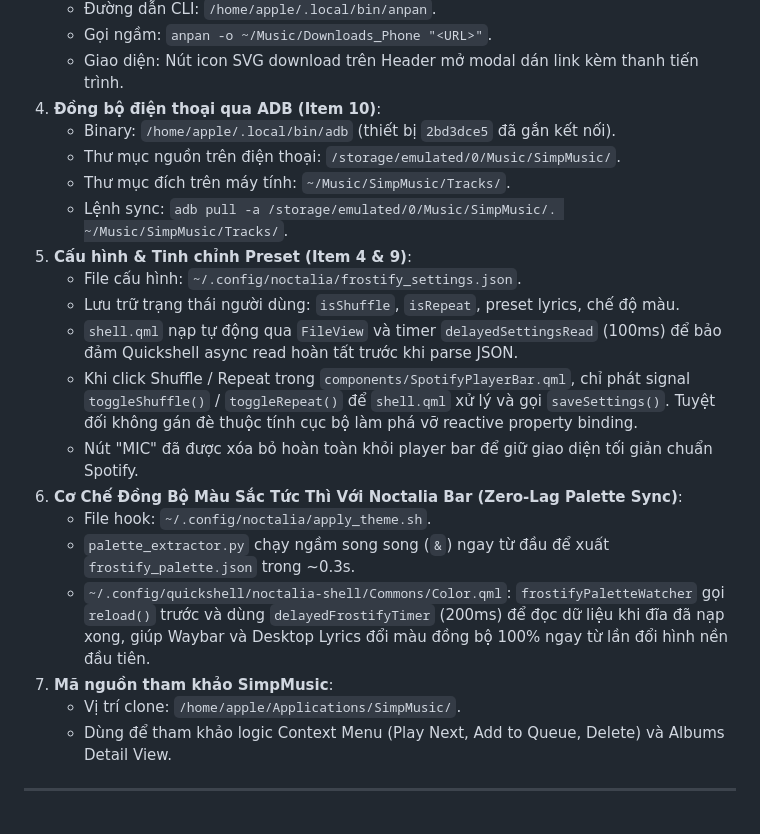
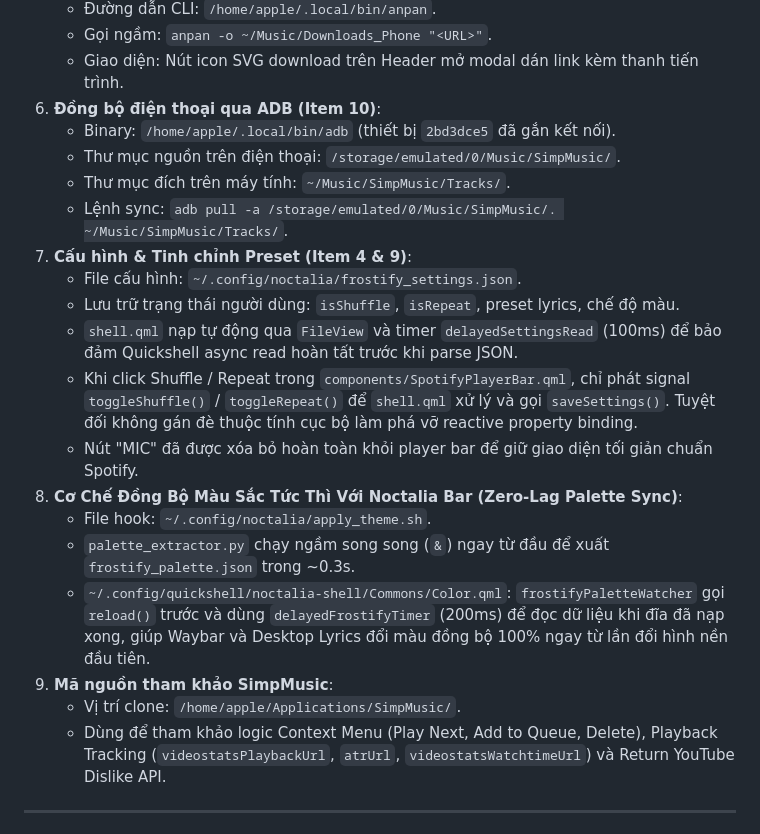
Before and after one commit to trancongduyhieu/FrostifyLocal, a Markdown page: AGENTS.md, the part around one of its changes. GitHub-like rendering.

```diff
--- a/AGENTS.md
+++ b/AGENTS.md
@@ -69,24 +83,24 @@ Tài liệu đặc tả toàn diện về kiến trúc, cấu trúc thư mục,
    - Đường dẫn CLI: `/home/apple/.local/bin/anpan`.
    - Gọi ngầm: `anpan -o ~/Music/Downloads_Phone "<URL>"`.
    - Giao diện: Nút icon SVG download trên Header mở modal dán link kèm thanh tiến trình.
-4. **Đồng bộ điện thoại qua ADB (Item 10)**:
+6. **Đồng bộ điện thoại qua ADB (Item 10)**:
    - Binary: `/home/apple/.local/bin/adb` (thiết bị `2bd3dce5` đã gắn kết nối).
    - Thư mục nguồn trên điện thoại: `/storage/emulated/0/Music/SimpMusic/`.
    - Thư mục đích trên máy tính: `~/Music/SimpMusic/Tracks/`.
    - Lệnh sync: `adb pull -a /storage/emulated/0/Music/SimpMusic/. ~/Music/SimpMusic/Tracks/`.
-5. **Cấu hình & Tinh chỉnh Preset (Item 4 & 9)**:
+7. **Cấu hình & Tinh chỉnh Preset (Item 4 & 9)**:
    - File cấu hình: `~/.config/noctalia/frostify_settings.json`.
    - Lưu trữ trạng thái người dùng: `isShuffle`, `isRepeat`, preset lyrics, chế độ màu.
    - `shell.qml` nạp tự động qua `FileView` và timer `delayedSettingsRead` (100ms) để bảo đảm Quickshell async read hoàn tất trước khi parse JSON.
    - Khi click Shuffle / Repeat trong `components/SpotifyPlayerBar.qml`, chỉ phát signal `toggleShuffle()` / `toggleRepeat()` để `shell.qml` xử lý và gọi `saveSettings()`. Tuyệt đối không gán đè thuộc tính cục bộ làm phá vỡ reactive property binding.
    - Nút "MIC" đã được xóa bỏ hoàn toàn khỏi player bar để giữ giao diện tối giản chuẩn Spotify.
-6. **Cơ Chế Đồng Bộ Màu Sắc Tức Thì Với Noctalia Bar (Zero-Lag Palette Sync)**:
+8. **Cơ Chế Đồng Bộ Màu Sắc Tức Thì Với Noctalia Bar (Zero-Lag Palette Sync)**:
    - File hook: `~/.config/noctalia/apply_theme.sh`.
    - `palette_extractor.py` chạy ngầm song song (`&`) ngay từ đầu để xuất `frostify_palette.json` trong ~0.3s.
    - `~/.config/quickshell/noctalia-shell/Commons/Color.qml`: `frostifyPaletteWatcher` gọi `reload()` trước và dùng `delayedFrostifyTimer` (200ms) để đọc dữ liệu khi đĩa đã nạp xong, giúp Waybar và Desktop Lyrics đổi màu đồng bộ 100% ngay từ lần đổi hình nền đầu tiên.
-7. **Mã nguồn tham khảo SimpMusic**:
+9. **Mã nguồn tham khảo SimpMusic**:
    - Vị trí clone: `/home/apple/Applications/SimpMusic/`.
-   - Dùng để tham khảo logic Context Menu (Play Next, Add to Queue, Delete) và Albums Detail View.
+   - Dùng để tham khảo logic Context Menu (Play Next, Add to Queue, Delete), Playback Tracking (`videostatsPlaybackUrl`, `atrUrl`, `videostatsWatchtimeUrl`) và Return YouTube Dislike API.
 
 ---
 
```
Also changed, not shown: other parts of AGENTS.md (+19 -5 lines), TODO.md (+33 -0 lines).
